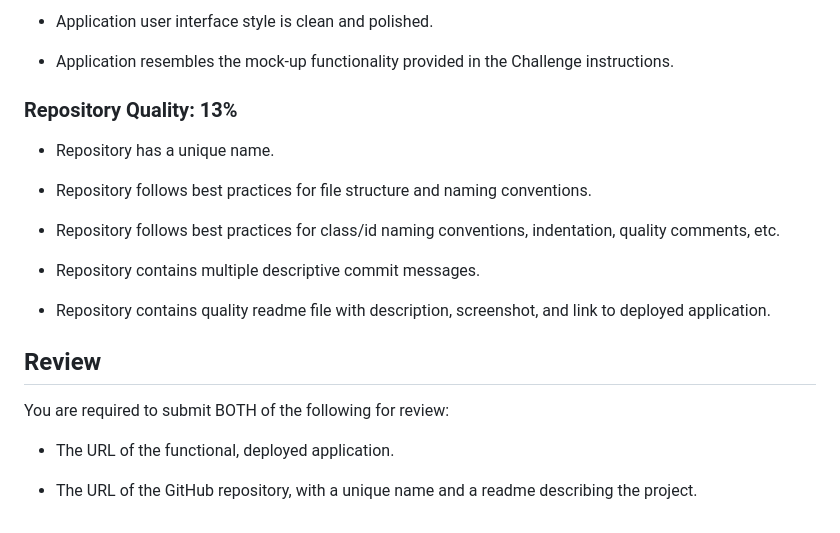
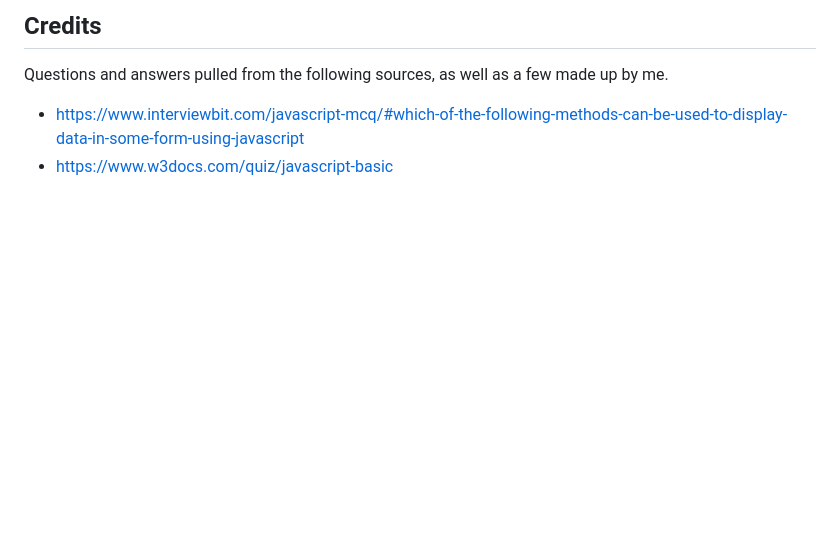
Before and after one commit to SikoticVinyl/DoYouKnowCode, a Markdown page: README.md, the part around the change printed below. Drawn GitHub-style; blank space fills up the shorter version.

```diff
--- a/README.md
+++ b/README.md
@@ -64,24 +32,7 @@ This Challenge is graded based on the following criteria:
 
-* Application user interface style is clean and polished.
+## Credits
 
-* Application resembles the mock-up functionality provided in the Challenge instructions.
+Questions and answers pulled from the following sources, as well as a few made up by me.
 
-### Repository Quality: 13%
-
-* Repository has a unique name.
-
-* Repository follows best practices for file structure and naming conventions.
-
-* Repository follows best practices for class/id naming conventions, indentation, quality comments, etc.
-
-* Repository contains multiple descriptive commit messages.
-
-* Repository contains quality readme file with description, screenshot, and link to deployed application.
-
-## Review
-
-You are required to submit BOTH of the following for review:
-
-* The URL of the functional, deployed application.
-
-* The URL of the GitHub repository, with a unique name and a readme describing the project.
+-  https://www.interviewbit.com/javascript-mcq/#which-of-the-following-methods-can-be-used-to-display-data-in-some-form-using-javascript
+- https://www.w3docs.com/quiz/javascript-basic
```
Also changed, not shown: other parts of README.md (+13 -45 lines), assets/images/EndPage.png (added), assets/images/Questions.png (added), assets/images/StartPage.png (added).
